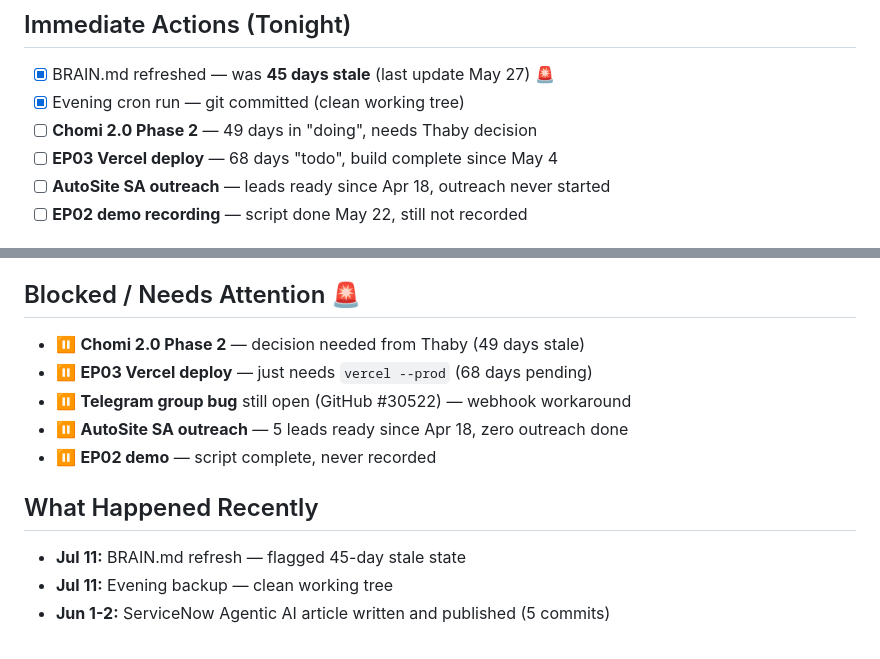
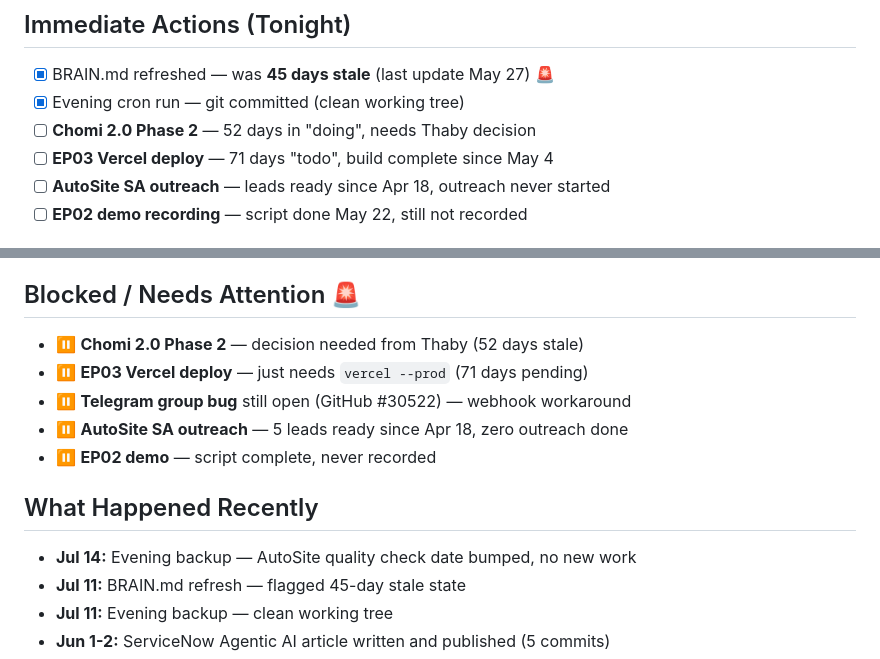
Before and after one commit to Bathabile-code/chomi-workspace, a Markdown page: BRAIN.md, 2 parts joined by grey strips. Drawn GitHub-style.

Commit message:
chore: BRAIN.md refresh — stale counts updated (Jul 14)

```diff
--- a/BRAIN.md
+++ b/BRAIN.md
@@ -18,8 +18,8 @@ _Last refreshed: 2026-07-11 19:03 UTC_
 ## Immediate Actions (Tonight)
 - [x] BRAIN.md refreshed — was **45 days stale** (last update May 27) 🚨
 - [x] Evening cron run — git committed (clean working tree)
-- [ ] **Chomi 2.0 Phase 2** — 49 days in "doing", needs Thaby decision
-- [ ] **EP03 Vercel deploy** — 68 days "todo", build complete since May 4
+- [ ] **Chomi 2.0 Phase 2** — 52 days in "doing", needs Thaby decision
+- [ ] **EP03 Vercel deploy** — 71 days "todo", build complete since May 4
 - [ ] **AutoSite SA outreach** — leads ready since Apr 18, outreach never started
 - [ ] **EP02 demo recording** — script done May 22, still not recorded
 
@@ -31,13 +31,14 @@ _Last refreshed: 2026-07-11 19:03 UTC_
 - [x] Morning + evening cron running successfully
 
 ## Blocked / Needs Attention 🚨
-- ⏸️ **Chomi 2.0 Phase 2** — decision needed from Thaby (49 days stale)
-- ⏸️ **EP03 Vercel deploy** — just needs `vercel --prod` (68 days pending)
+- ⏸️ **Chomi 2.0 Phase 2** — decision needed from Thaby (52 days stale)
+- ⏸️ **EP03 Vercel deploy** — just needs `vercel --prod` (71 days pending)
 - ⏸️ **Telegram group bug** still open (GitHub #30522) — webhook workaround
 - ⏸️ **AutoSite SA outreach** — 5 leads ready since Apr 18, zero outreach done
 - ⏸️ **EP02 demo** — script complete, never recorded
 
 ## What Happened Recently
+- **Jul 14:** Evening backup — AutoSite quality check date bumped, no new work
 - **Jul 11:** BRAIN.md refresh — flagged 45-day stale state
 - **Jul 11:** Evening backup — clean working tree
 - **Jun 1-2:** ServiceNow Agentic AI article written and published (5 commits)
```
Also changed, not shown: other parts of BRAIN.md (+2 -2 lines).
